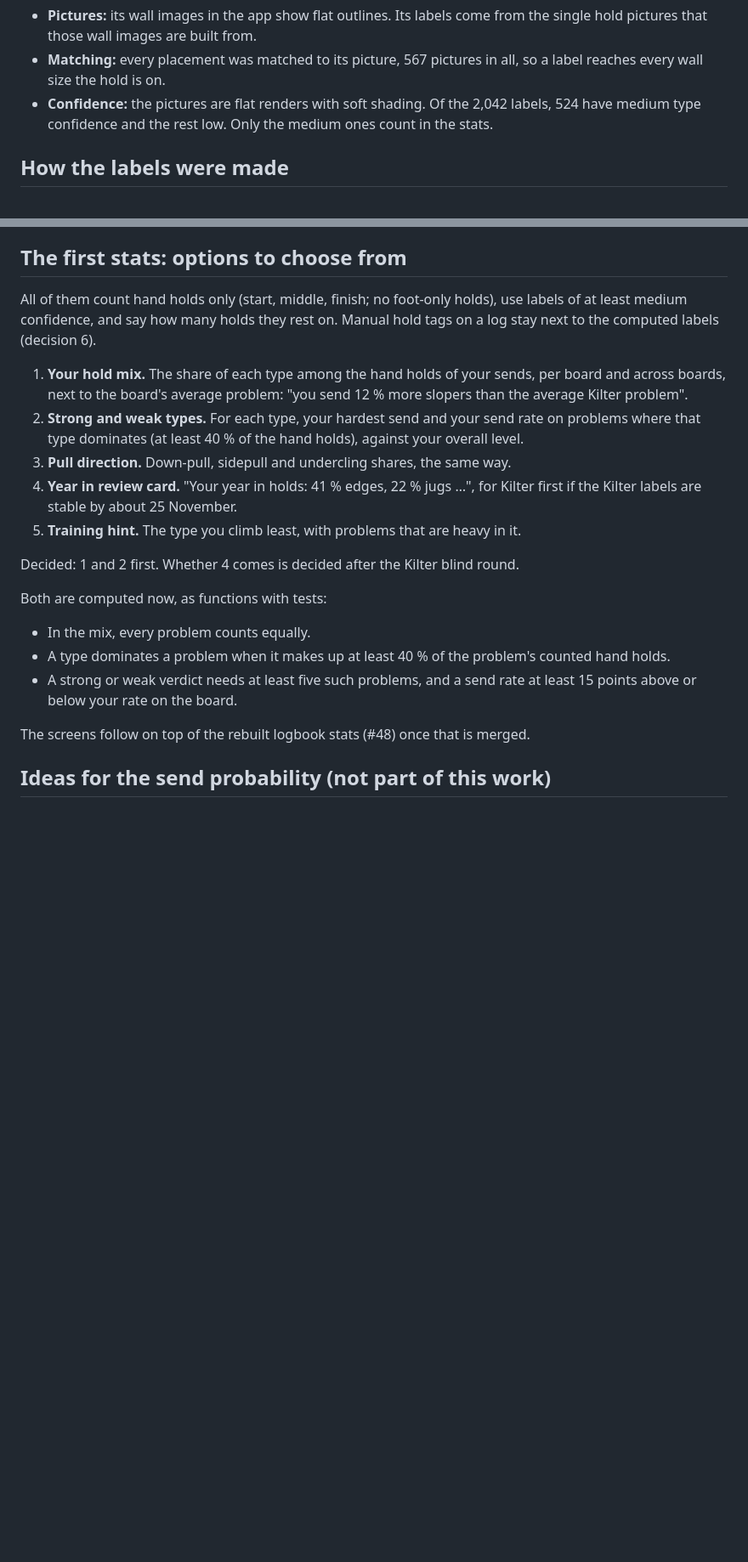
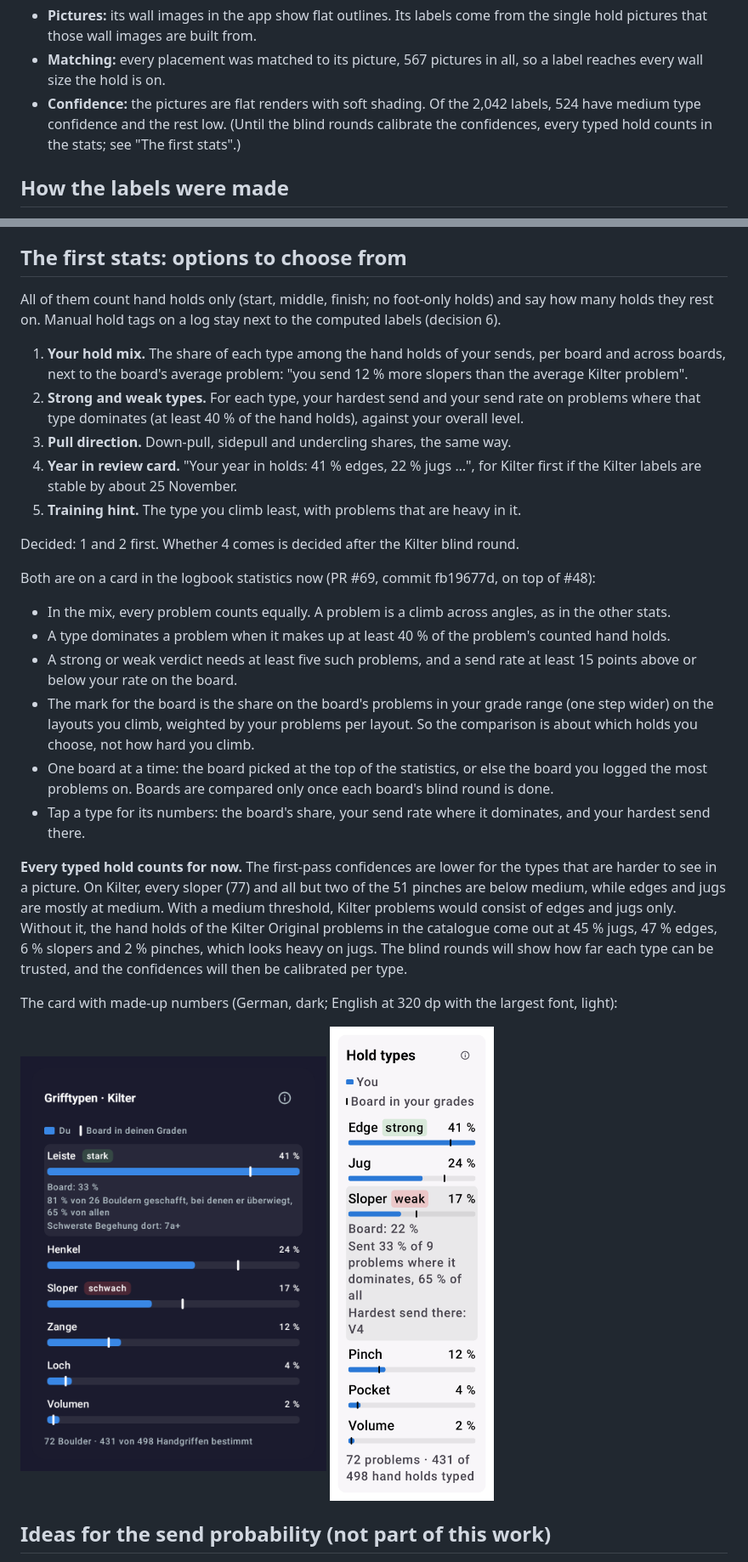
Before and after one commit to cruxcoach-agent/crux-reports, a Markdown page: feat-hold-types/2026-11-07-all-boards.md, 2 parts joined by grey strips. Shown at 85% size. Rendered like a GitHub page; pictures changed too: feat-hold-types/img/2026-11-07-stats-card-de-dark.png (added), feat-hold-types/img/2026-11-07-stats-card-en-320-large-font.png (added); blank space fills up the shorter version.

Commit message:
Crux feat-hold-types: stats card and the confidence finding

```diff
--- a/feat-hold-types/2026-11-07-all-boards.md
+++ b/feat-hold-types/2026-11-07-all-boards.md
@@ -33,7 +33,8 @@ Shiny Wall's placements overlap between its five wall sizes, so it has fewer phy
 - **Matching:** every placement was matched to its picture, 567 pictures in all, so a label reaches every wall size
   the hold is on.
 - **Confidence:** the pictures are flat renders with soft shading. Of the 2,042 labels, 524 have medium type
-  confidence and the rest low. Only the medium ones count in the stats.
+  confidence and the rest low. (Until the blind rounds calibrate the confidences, every typed hold counts in the
+  stats; see "The first stats".)
 
 ## How the labels were made
 
@@ -112,8 +113,7 @@ stats below about 70 % agreement) has nothing to drop yet, because no board has
 
 ## The first stats: options to choose from
 
-All of them count hand holds only (start, middle, finish; no foot-only holds), use labels of at least medium
-confidence, and say how many holds they rest on. Manual hold tags on a log stay next to the computed labels
+All of them count hand holds only (start, middle, finish; no foot-only holds) and say how many holds they rest on. Manual hold tags on a log stay next to the computed labels
 (decision 6).
 
 1. **Your hold mix.** The share of each type among the hand holds of your sends, per board and across boards, next to
@@ -127,13 +127,28 @@ confidence, and say how many holds they rest on. Manual hold tags on a log stay
 
 Decided: 1 and 2 first. Whether 4 comes is decided after the Kilter blind round.
 
-Both are computed now, as functions with tests:
-- In the mix, every problem counts equally.
+Both are on a card in the logbook statistics now (PR #69, commit fb19677d, on top of #48):
+- In the mix, every problem counts equally. A problem is a climb across angles, as in the other stats.
 - A type dominates a problem when it makes up at least 40 % of the problem's counted hand holds.
 - A strong or weak verdict needs at least five such problems, and a send rate at least 15 points above or below your
   rate on the board.
+- The mark for the board is the share on the board's problems in your grade range (one step wider) on the layouts you
+  climb, weighted by your problems per layout. So the comparison is about which holds you choose, not how hard you
+  climb.
+- One board at a time: the board picked at the top of the statistics, or else the board you logged the most problems
+  on. Boards are compared only once each board's blind round is done.
+- Tap a type for its numbers: the board's share, your send rate where it dominates, and your hardest send there.
 
-The screens follow on top of the rebuilt logbook stats (#48) once that is merged.
+**Every typed hold counts for now.** The first-pass confidences are lower for the types that are harder to see in a
+picture. On Kilter, every sloper (77) and all but two of the 51 pinches are below medium, while edges and jugs are
+mostly at medium. With a medium threshold, Kilter problems would consist of edges and jugs only. Without it, the hand
+holds of the Kilter Original problems in the catalogue come out at 45 % jugs, 47 % edges, 6 % slopers and 2 % pinches,
+which looks heavy on jugs. The blind rounds will show how far each type can be trusted, and the confidences will then
+be calibrated per type.
+
+The card with made-up numbers (German, dark; English at 320 dp with the largest font, light):
+
+<img src="img/2026-11-07-stats-card-de-dark.png" width="360"> <img src="img/2026-11-07-stats-card-en-320-large-font.png" width="280">
 
 ## Ideas for the send probability (not part of this work)
 
```
